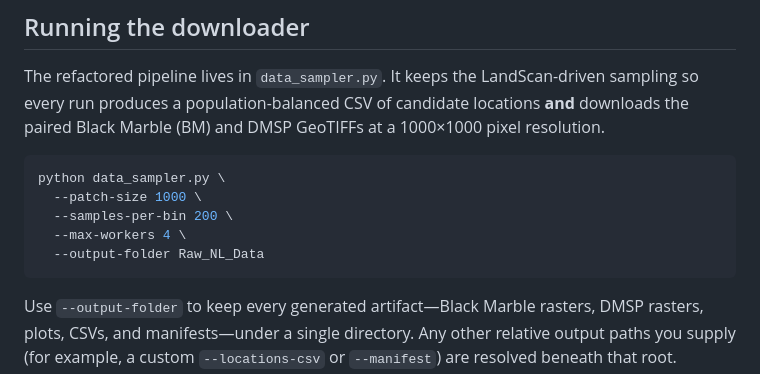
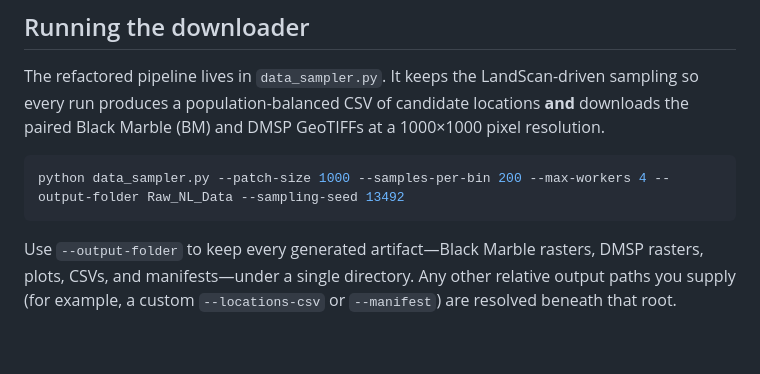
Before and after one commit to DanBaissa/bm-dmsp--downloader, a Markdown page: README.md, the part around the change. Rendered like a GitHub page; blank space fills up the shorter version.

Commit message:
slight updates

````diff
--- a/README.md
+++ b/README.md
@@ -25,11 +25,7 @@ This repository contains tooling for downloading and preparing Black Marble DMSP
 The refactored pipeline lives in `data_sampler.py`. It keeps the LandScan-driven sampling so every run produces a population-balanced CSV of candidate locations **and** downloads the paired Black Marble (BM) and DMSP GeoTIFFs at a 1000×1000 pixel resolution.
 
 ```bash
-python data_sampler.py \
-  --patch-size 1000 \
-  --samples-per-bin 200 \
-  --max-workers 4 \
-  --output-folder Raw_NL_Data
+python data_sampler.py --patch-size 1000 --samples-per-bin 200 --max-workers 4 --output-folder Raw_NL_Data --sampling-seed 13492
 ```
 
 Use `--output-folder` to keep every generated artifact—Black Marble rasters, DMSP rasters, plots, CSVs, and manifests—under a
````
